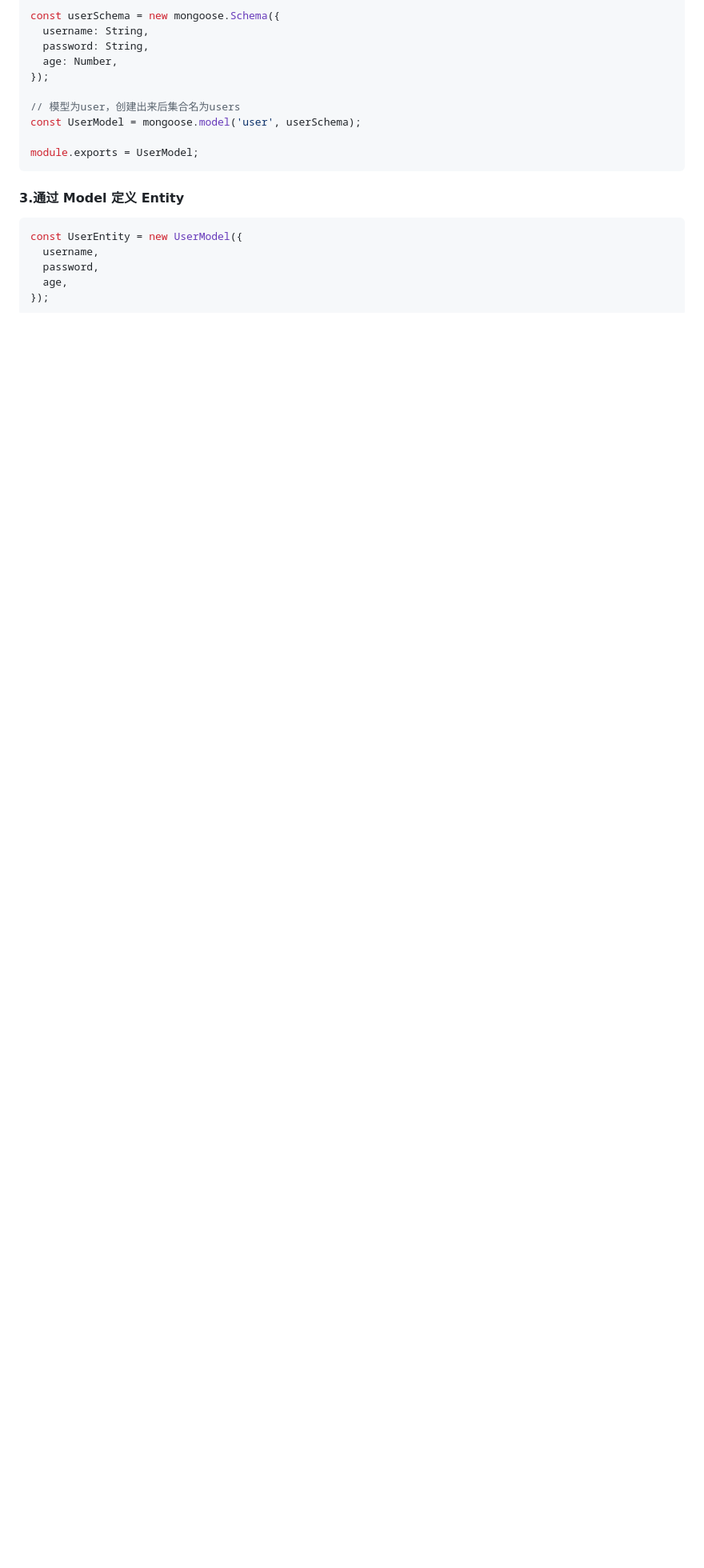
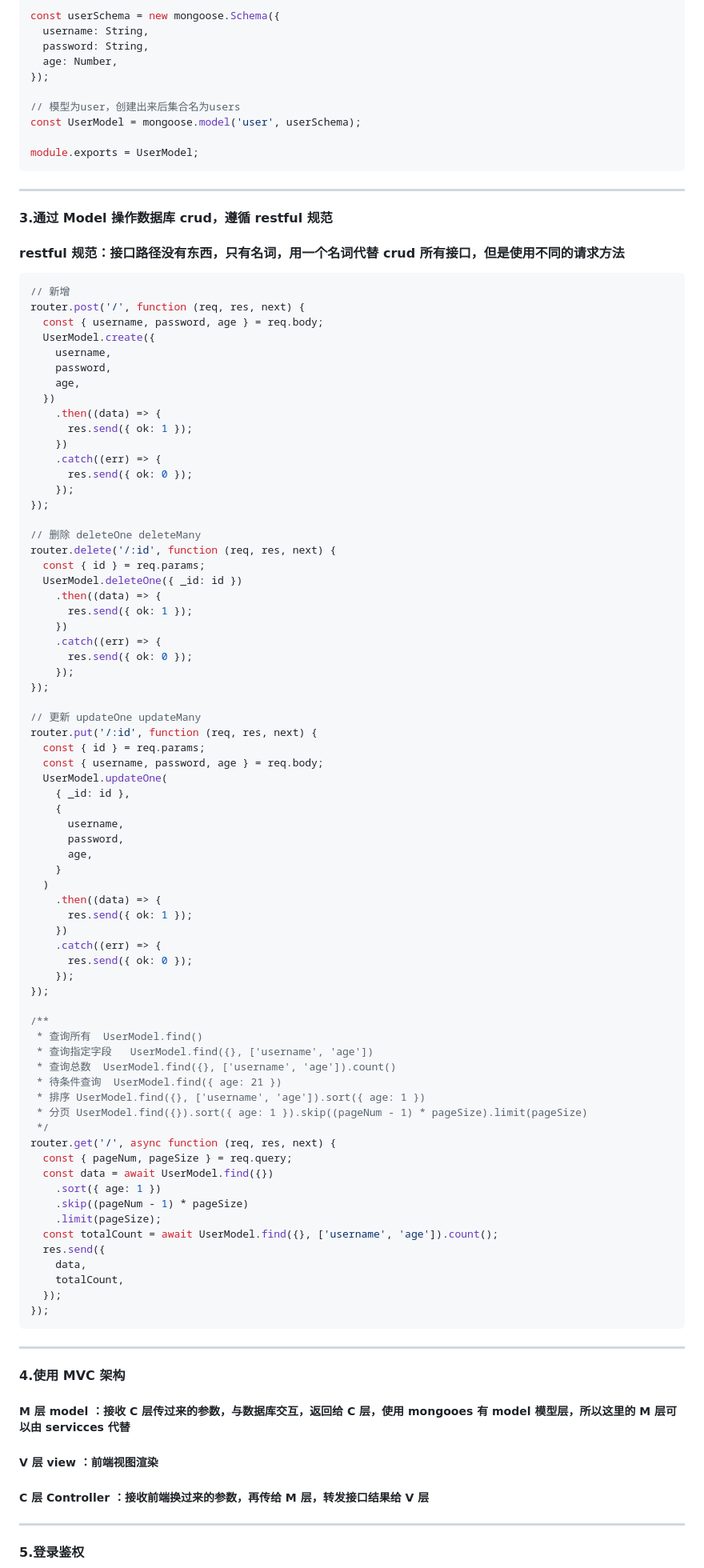
Before and after one commit to chenqiuli/nodejs_study, a Markdown page: Mongodb.md, the part around one of its changes. Shown at 80% size. GitHub-like rendering; blank space fills up the shorter version.

````diff
--- a/Mongodb.md
+++ b/Mongodb.md
@@ -94,12 +99,94 @@ const UserModel = mongoose.model('user', userSchema);
 module.exports = UserModel;
 ```
 
-#### 3.通过 Model 定义 Entity
+<hr>
+
+#### 3.通过 Model 操作数据库 crud，遵循 restful 规范
+
+#### restful 规范：接口路径没有东西，只有名词，用一个名词代替 crud 所有接口，但是使用不同的请求方法
 
 ```js
-const UserEntity = new UserModel({
-  username,
-  password,
-  age,
+// 新增
+router.post('/', function (req, res, next) {
+  const { username, password, age } = req.body;
+  UserModel.create({
+    username,
+    password,
+    age,
+  })
+    .then((data) => {
+      res.send({ ok: 1 });
+    })
+    .catch((err) => {
+      res.send({ ok: 0 });
+    });
+});
+
+// 删除 deleteOne deleteMany
+router.delete('/:id', function (req, res, next) {
+  const { id } = req.params;
+  UserModel.deleteOne({ _id: id })
+    .then((data) => {
+      res.send({ ok: 1 });
+    })
+    .catch((err) => {
+      res.send({ ok: 0 });
+    });
+});
+
+// 更新 updateOne updateMany
+router.put('/:id', function (req, res, next) {
+  const { id } = req.params;
+  const { username, password, age } = req.body;
+  UserModel.updateOne(
+    { _id: id },
+    {
+      username,
+      password,
+      age,
+    }
+  )
+    .then((data) => {
+      res.send({ ok: 1 });
+    })
+    .catch((err) => {
+      res.send({ ok: 0 });
+    });
+});
+
+/**
+ * 查询所有  UserModel.find()
+ * 查询指定字段   UserModel.find({}, ['username', 'age'])
+ * 查询总数  UserModel.find({}, ['username', 'age']).count()
+ * 待条件查询  UserModel.find({ age: 21 })
+ * 排序 UserModel.find({}, ['username', 'age']).sort({ age: 1 })
+ * 分页 UserModel.find({}).sort({ age: 1 }).skip((pageNum - 1) * pageSize).limit(pageSize)
+ */
+router.get('/', async function (req, res, next) {
+  const { pageNum, pageSize } = req.query;
+  const data = await UserModel.find({})
+    .sort({ age: 1 })
+    .skip((pageNum - 1) * pageSize)
+    .limit(pageSize);
+  const totalCount = await UserModel.find({}, ['username', 'age']).count();
+  res.send({
+    data,
+    totalCount,
+  });
 });
 ```
+
+<hr >
+
+#### 4.使用 MVC 架构
+
+##### M 层 model ：接收 C 层传过来的参数，与数据库交互，返回给 C 层，使用 mongooes 有 model 模型层，所以这里的 M 层可以由 servicces 代替
+
+##### V 层 view ：前端视图渲染
+
+##### C 层 Controller ：接收前端换过来的参数，再传给 M 层，转发接口结果给 V 层
+
+<hr >
+
+#### 5.登录鉴权
+
````
Also changed, not shown: other parts of Mongodb.md (+47 -7 lines), assets/cookie+session.png (added), 8 other files.
